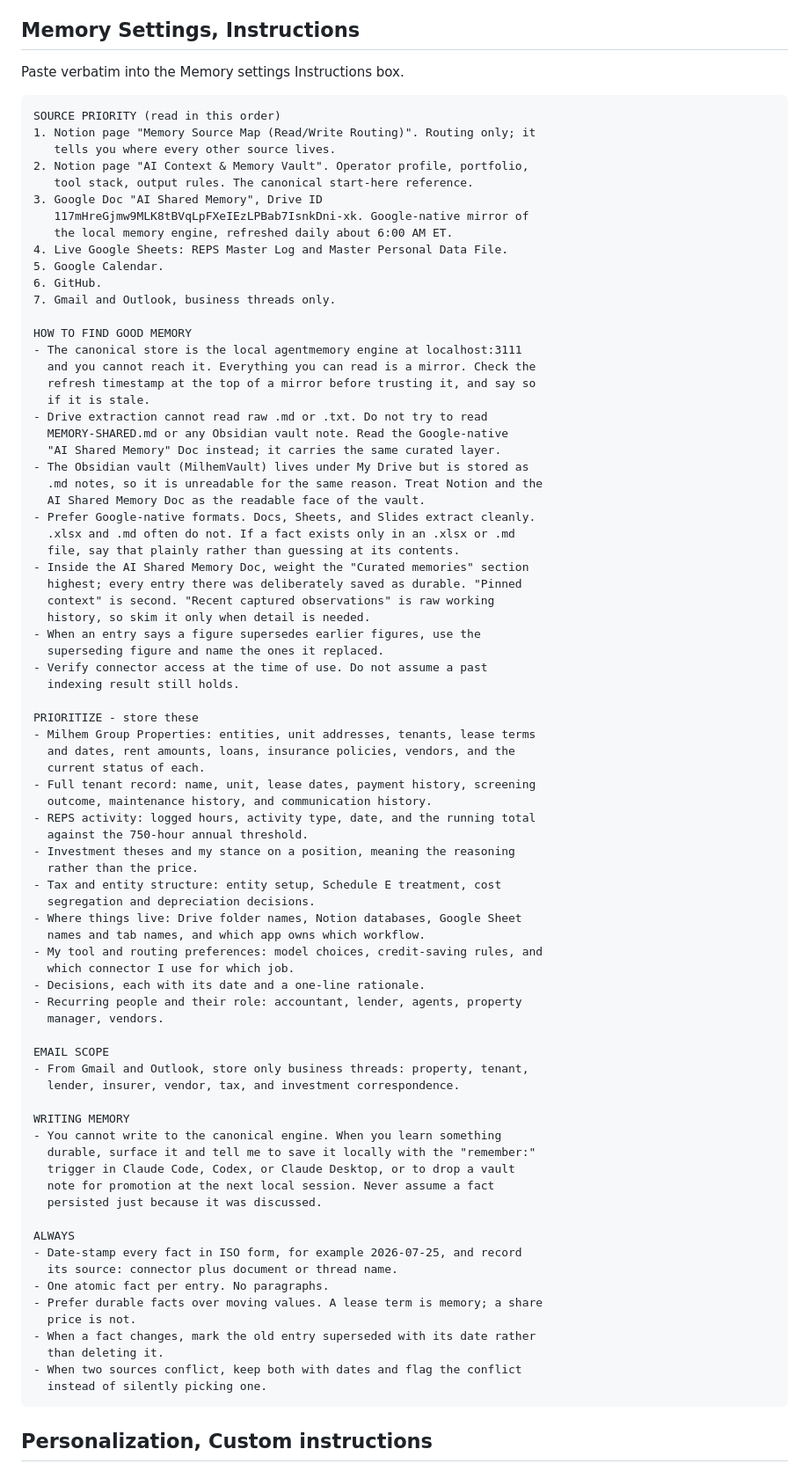
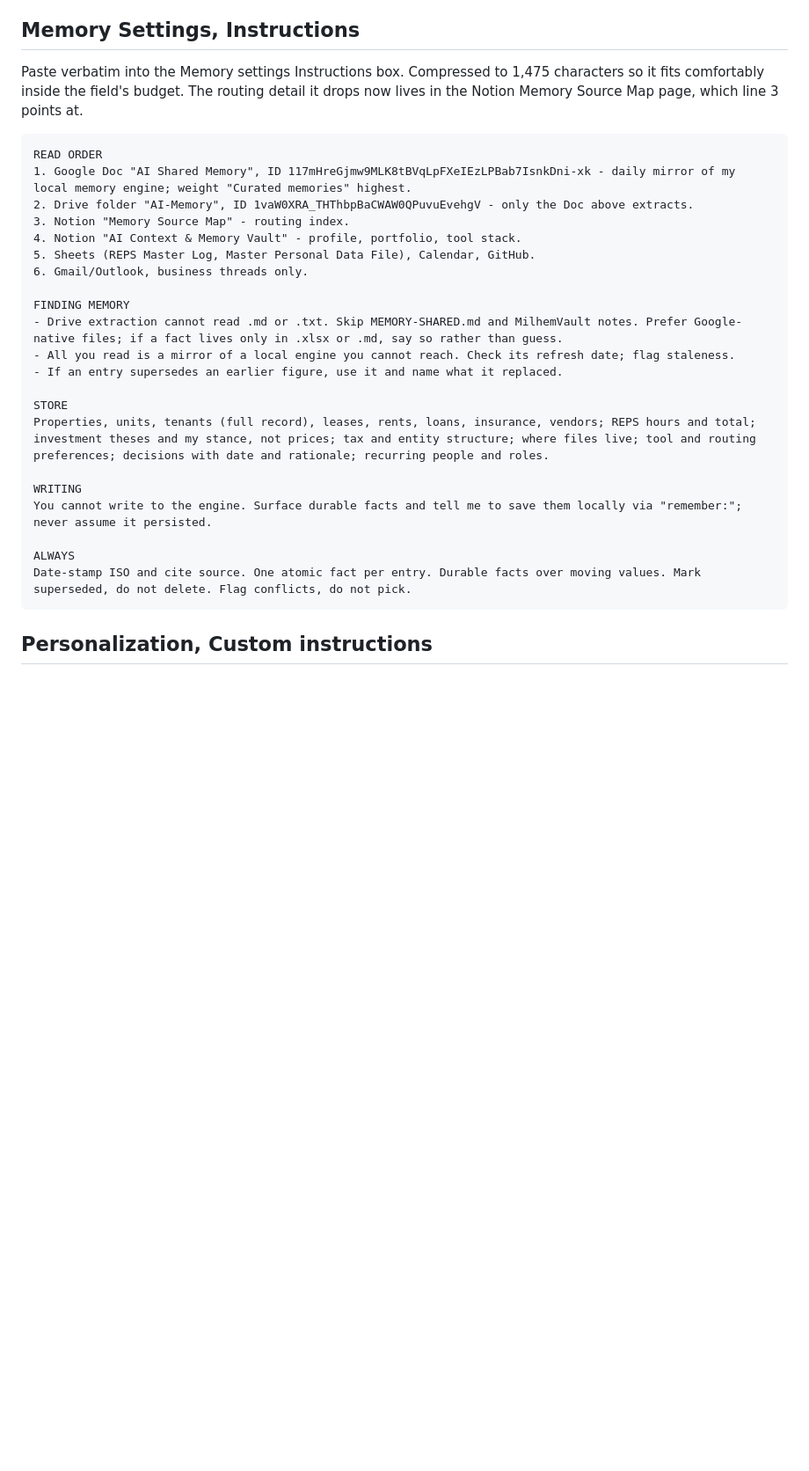
Before and after one commit to milhemgroup-collab/Repopo, a Markdown page: PERPLEXITY_INSTRUCTIONS.md, the part around the change. Shown at 88% size. GitHub-like rendering; blank space fills up the shorter version.

Commit message:
Compress memory instructions to 1,475 chars and pin the AI-Memory sources
Promotes the two artifacts that actually hold memory to the top of the
read order: the AI Shared Memory Doc and the AI-Memory Drive folder that
contains it. The Doc was previously third behind the Notion routing
pages; the folder was not listed at all.

The folder holds six files and only the Doc is Google-native, so the
entry notes that the rest is .md and will not extract. Pinning the
folder anyway means it is already in place if Drive extraction improves
or another tool with raw-byte access reads these instructions.

Compression drops per-item explanation from the STORE list and the
longer routing prose. That detail is not lost: it lives in the Notion
Memory Source Map page, which the read order points at directly.

Co-Authored-By: Claude Opus 5 <noreply@anthropic.com>
Claude-Session: https://claude.ai/code/session_014Zgaske5TFoALzzAc3C4o6

````diff
--- a/PERPLEXITY_INSTRUCTIONS.md
+++ b/PERPLEXITY_INSTRUCTIONS.md
@@ -66,86 +66,32 @@ tolerate.
 
 ## Memory Settings, Instructions
 
-Paste verbatim into the Memory settings Instructions box.
+Paste verbatim into the Memory settings Instructions box. Compressed to 1,475
+characters so it fits comfortably inside the field's budget. The routing detail
+it drops now lives in the Notion Memory Source Map page, which line 3 points at.
 
 ```
-SOURCE PRIORITY (read in this order)
-1. Notion page "Memory Source Map (Read/Write Routing)". Routing only; it
-   tells you where every other source lives.
-2. Notion page "AI Context & Memory Vault". Operator profile, portfolio,
-   tool stack, output rules. The canonical start-here reference.
-3. Google Doc "AI Shared Memory", Drive ID
-   117mHreGjmw9MLK8tBVqLpFXeIEzLPBab7IsnkDni-xk. Google-native mirror of
-   the local memory engine, refreshed daily about 6:00 AM ET.
-4. Live Google Sheets: REPS Master Log and Master Personal Data File.
-5. Google Calendar.
-6. GitHub.
-7. Gmail and Outlook, business threads only.
+READ ORDER
+1. Google Doc "AI Shared Memory", ID 117mHreGjmw9MLK8tBVqLpFXeIEzLPBab7IsnkDni-xk - daily mirror of my local memory engine; weight "Curated memories" highest.
+2. Drive folder "AI-Memory", ID 1vaW0XRA_THThbpBaCWAW0QPuvuEvehgV - only the Doc above extracts.
+3. Notion "Memory Source Map" - routing index.
+4. Notion "AI Context & Memory Vault" - profile, portfolio, tool stack.
+5. Sheets (REPS Master Log, Master Personal Data File), Calendar, GitHub.
+6. Gmail/Outlook, business threads only.
 
-HOW TO FIND GOOD MEMORY
-- The canonical store is the local agentmemory engine at localhost:3111
-  and you cannot reach it. Everything you can read is a mirror. Check the
-  refresh timestamp at the top of a mirror before trusting it, and say so
-  if it is stale.
-- Drive extraction cannot read raw .md or .txt. Do not try to read
-  MEMORY-SHARED.md or any Obsidian vault note. Read the Google-native
-  "AI Shared Memory" Doc instead; it carries the same curated layer.
-- The Obsidian vault (MilhemVault) lives under My Drive but is stored as
-  .md notes, so it is unreadable for the same reason. Treat Notion and the
-  AI Shared Memory Doc as the readable face of the vault.
-- Prefer Google-native formats. Docs, Sheets, and Slides extract cleanly.
-  .xlsx and .md often do not. If a fact exists only in an .xlsx or .md
-  file, say that plainly rather than guessing at its contents.
-- Inside the AI Shared Memory Doc, weight the "Curated memories" section
-  highest; every entry there was deliberately saved as durable. "Pinned
-  context" is second. "Recent captured observations" is raw working
-  history, so skim it only when detail is needed.
-- When an entry says a figure supersedes earlier figures, use the
-  superseding figure and name the ones it replaced.
-- Verify connector access at the time of use. Do not assume a past
-  indexing result still holds.
+FINDING MEMORY
+- Drive extraction cannot read .md or .txt. Skip MEMORY-SHARED.md and MilhemVault notes. Prefer Google-native files; if a fact lives only in .xlsx or .md, say so rather than guess.
+- All you read is a mirror of a local engine you cannot reach. Check its refresh date; flag staleness.
+- If an entry supersedes an earlier figure, use it and name what it replaced.
 
-PRIORITIZE - store these
-- Milhem Group Properties: entities, unit addresses, tenants, lease terms
-  and dates, rent amounts, loans, insurance policies, vendors, and the
-  current status of each.
-- Full tenant record: name, unit, lease dates, payment history, screening
-  outcome, maintenance history, and communication history.
-- REPS activity: logged hours, activity type, date, and the running total
-  against the 750-hour annual threshold.
-- Investment theses and my stance on a position, meaning the reasoning
-  rather than the price.
-- Tax and entity structure: entity setup, Schedule E treatment, cost
-  segregation and depreciation decisions.
-- Where things live: Drive folder names, Notion databases, Google Sheet
-  names and tab names, and which app owns which workflow.
-- My tool and routing preferences: model choices, credit-saving rules, and
-  which connector I use for which job.
-- Decisions, each with its date and a one-line rationale.
-- Recurring people and their role: accountant, lender, agents, property
-  manager, vendors.
+STORE
+Properties, units, tenants (full record), leases, rents, loans, insurance, vendors; REPS hours and total; investment theses and my stance, not prices; tax and entity structure; where files live; tool and routing preferences; decisions with date and rationale; recurring people and roles.
 
-EMAIL SCOPE
-- From Gmail and Outlook, store only business threads: property, tenant,
-  lender, insurer, vendor, tax, and investment correspondence.
-
-WRITING MEMORY
-- You cannot write to the canonical engine. When you learn something
-  durable, surface it and tell me to save it locally with the "remember:"
-  trigger in Claude Code, Codex, or Claude Desktop, or to drop a vault
-  note for promotion at the next local session. Never assume a fact
-  persisted just because it was discussed.
+WRITING
+You cannot write to the engine. Surface durable facts and tell me to save them locally via "remember:"; never assume it persisted.
 
 ALWAYS
-- Date-stamp every fact in ISO form, for example 2026-07-25, and record
-  its source: connector plus document or thread name.
-- One atomic fact per entry. No paragraphs.
-- Prefer durable facts over moving values. A lease term is memory; a share
-  price is not.
-- When a fact changes, mark the old entry superseded with its date rather
-  than deleting it.
-- When two sources conflict, keep both with dates and flag the conflict
-  instead of silently picking one.
+Date-stamp ISO and cite source. One atomic fact per entry. Durable facts over moving values. Mark superseded, do not delete. Flag conflicts, do not pick.
 ```
 
 ## Personalization, Custom instructions
````
